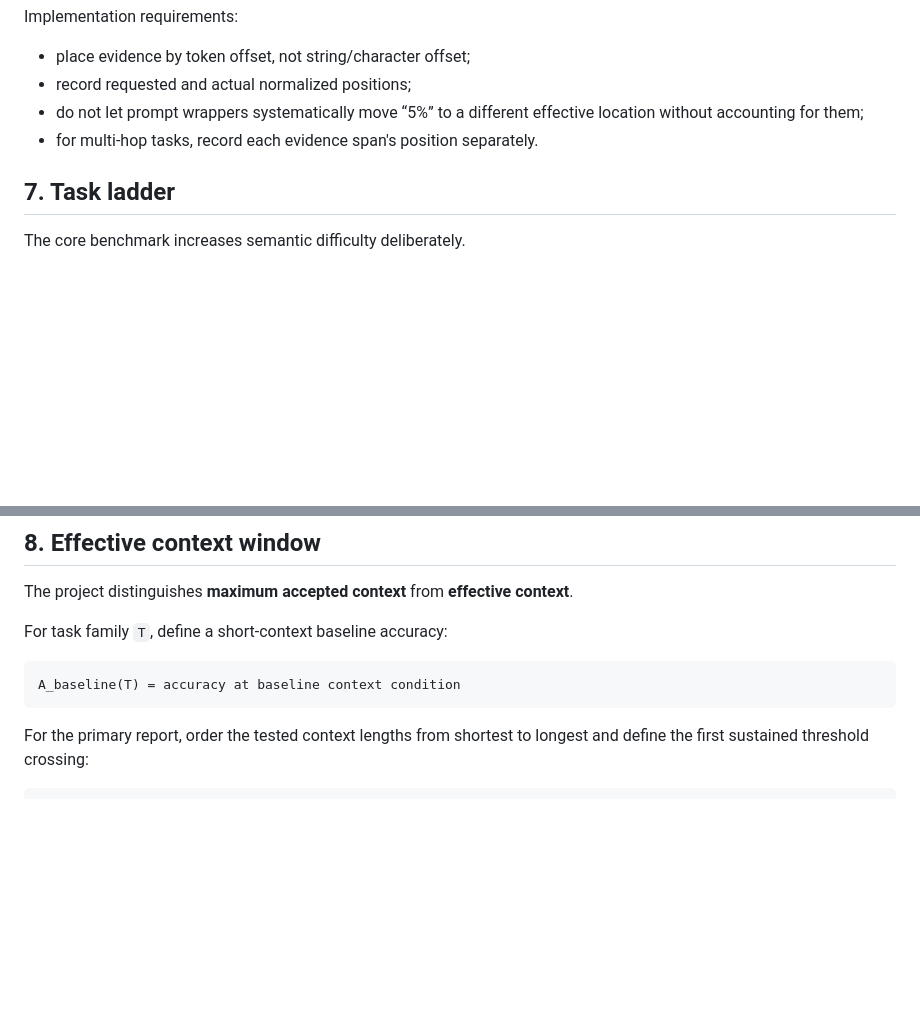
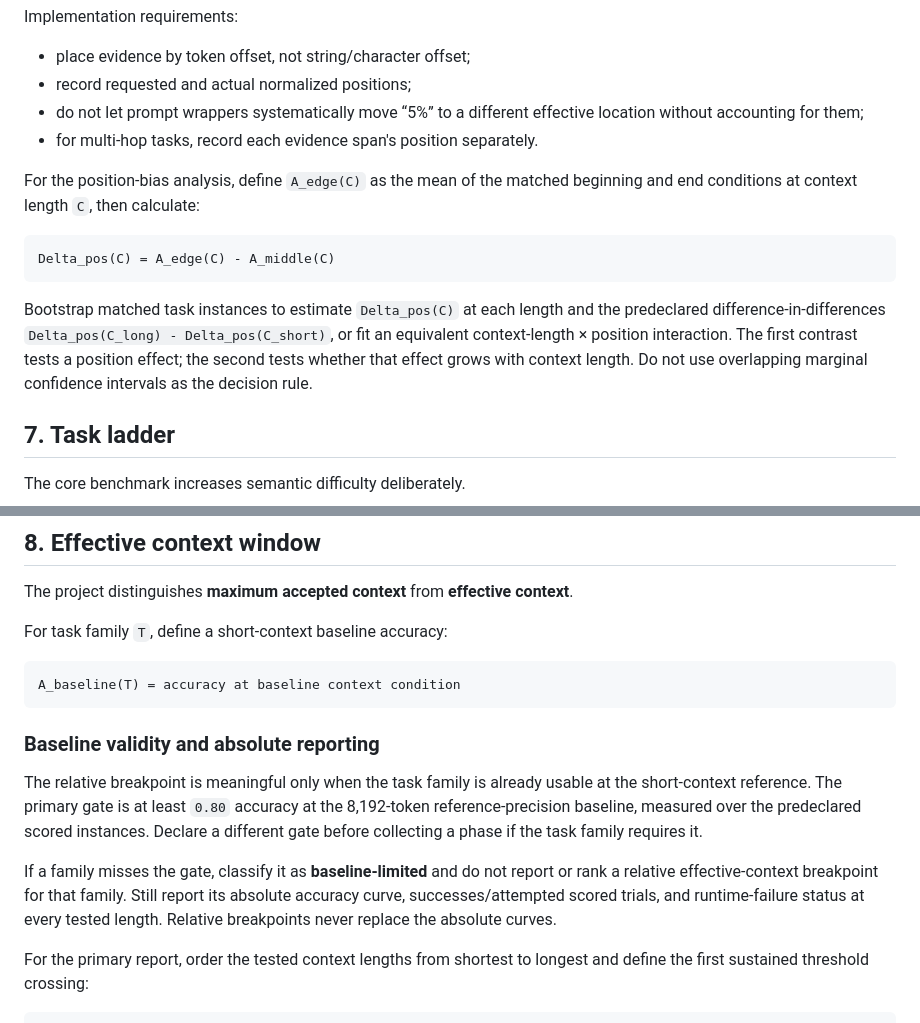
Before and after one commit to morshoto/qwen-meetup-tokyo, a Markdown page: docs/methodology.md, 2 parts joined by grey strips. Drawn GitHub-style; blank space fills up the shorter version.

````diff
--- a/docs/methodology.md
+++ b/docs/methodology.md
@@ -153,6 +153,20 @@ Implementation requirements:
 - do not let prompt wrappers systematically move “5%” to a different effective location without accounting for them;
 - for multi-hop tasks, record each evidence span's position separately.
 
+For the position-bias analysis, define `A_edge(C)` as the mean of the matched
+beginning and end conditions at context length `C`, then calculate:
+
+```text
+Delta_pos(C) = A_edge(C) - A_middle(C)
+```
+
+Bootstrap matched task instances to estimate `Delta_pos(C)` at each length and
+the predeclared difference-in-differences
+`Delta_pos(C_long) - Delta_pos(C_short)`, or fit an equivalent context-length ×
+position interaction. The first contrast tests a position effect; the second
+tests whether that effect grows with context length. Do not use overlapping
+marginal confidence intervals as the decision rule.
+
 ## 7. Task ladder
 
 The core benchmark increases semantic difficulty deliberately.
@@ -196,6 +210,20 @@ For task family `T`, define a short-context baseline accuracy:
 ```text
 A_baseline(T) = accuracy at baseline context condition
 ```
+
+### Baseline validity and absolute reporting
+
+The relative breakpoint is meaningful only when the task family is already
+usable at the short-context reference. The primary gate is at least `0.80`
+accuracy at the 8,192-token reference-precision baseline, measured over the
+predeclared scored instances. Declare a different gate before collecting a
+phase if the task family requires it.
+
+If a family misses the gate, classify it as **baseline-limited** and do not
+report or rank a relative effective-context breakpoint for that family. Still
+report its absolute accuracy curve, successes/attempted scored trials, and
+runtime-failure status at every tested length. Relative breakpoints never
+replace the absolute curves.
 
 For the primary report, order the tested context lengths from shortest to
 longest and define the first sustained threshold crossing:
````
Also changed, not shown: docs/research-plan.md (+30 -5 lines).
